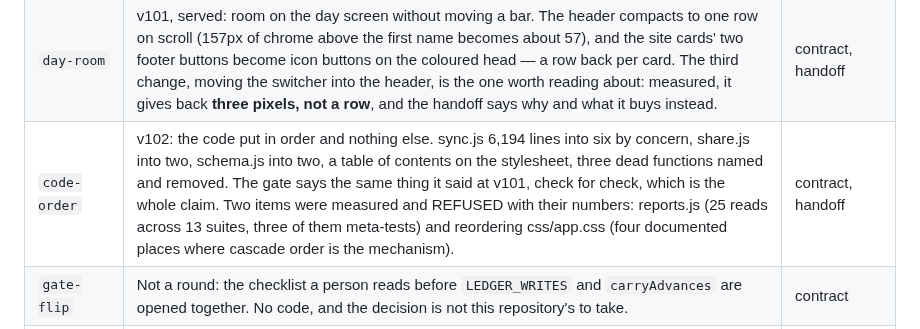
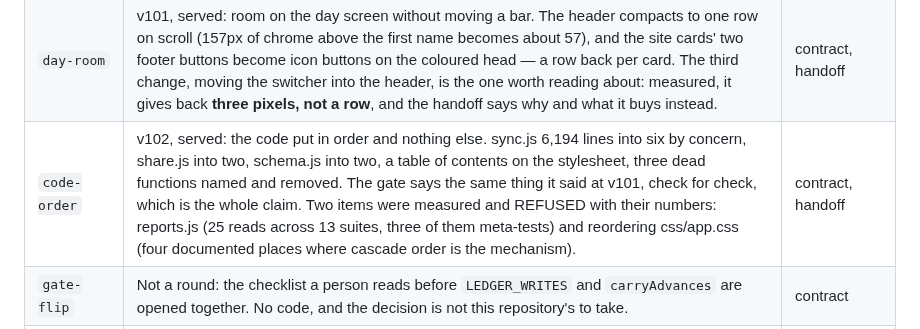
Before and after one commit to yoseffarkad1-eng/farkad, a Markdown page: features/README.md, the part around the change. GitHub-like rendering.

```diff
--- a/features/README.md
+++ b/features/README.md
@@ -19,7 +19,7 @@ one where nothing touching money, sync or the record's shape changed.
 | `bars-reason` | v99: the bottom bars stuck hidden on iOS (a keyboard needs a focused editable), and the ⋯ panel naming why the cloud refused. | handoff |
 | `false-holds` | v100, served: the four items v98 left open, plus the data-safety re-audit. One arithmetic for a closure's writer and its judge; a clock that is behind refusing rather than moving money quietly; the same-fact rule asked at every gate that can hold a write; every name in the day message isolated; the week strip showing where it is cut off. Then five more from four parallel adversarial reviews — a closure frozen for its own period and no other, a deaf phone that stopped saying synced, a refused edit taken off the screen, the undo stack quarantined — and **two left open with reproductions**, in `docs/data-safety-audit.md`. | contract, handoff |
 | `day-room` | v101, served: room on the day screen without moving a bar. The header compacts to one row on scroll (157px of chrome above the first name becomes about 57), and the site cards' two footer buttons become icon buttons on the coloured head — a row back per card. The third change, moving the switcher into the header, is the one worth reading about: measured, it gives back **three pixels, not a row**, and the handoff says why and what it buys instead. | contract, handoff |
-| `code-order` | v102: the code put in order and nothing else. sync.js 6,194 lines into six by concern, share.js into two, schema.js into two, a table of contents on the stylesheet, three dead functions named and removed. The gate says the same thing it said at v101, check for check, which is the whole claim. Two items were measured and REFUSED with their numbers: reports.js (25 reads across 13 suites, three of them meta-tests) and reordering css/app.css (four documented places where cascade order is the mechanism). | contract, handoff |
+| `code-order` | v102, served: the code put in order and nothing else. sync.js 6,194 lines into six by concern, share.js into two, schema.js into two, a table of contents on the stylesheet, three dead functions named and removed. The gate says the same thing it said at v101, check for check, which is the whole claim. Two items were measured and REFUSED with their numbers: reports.js (25 reads across 13 suites, three of them meta-tests) and reordering css/app.css (four documented places where cascade order is the mechanism). | contract, handoff |
 | `gate-flip` | Not a round: the checklist a person reads before `LEDGER_WRITES` and `carryAdvances` are opened together. No code, and the decision is not this repository's to take. | contract |
 | `next` | The briefs written for whoever comes next. `brief-for-opus.md` (the eight items after v98) is **done** — see `false-holds`. `opus-closeout.md` is the wave plan this line is working through; its Wave 0 shipped as v99, its Wave 1 (both halves) as v100, its Wave 2 as v101 and its Wave 3 as v102. | briefs |
 
```
Also changed, not shown: docs/releases.md (+7 -5 lines).
